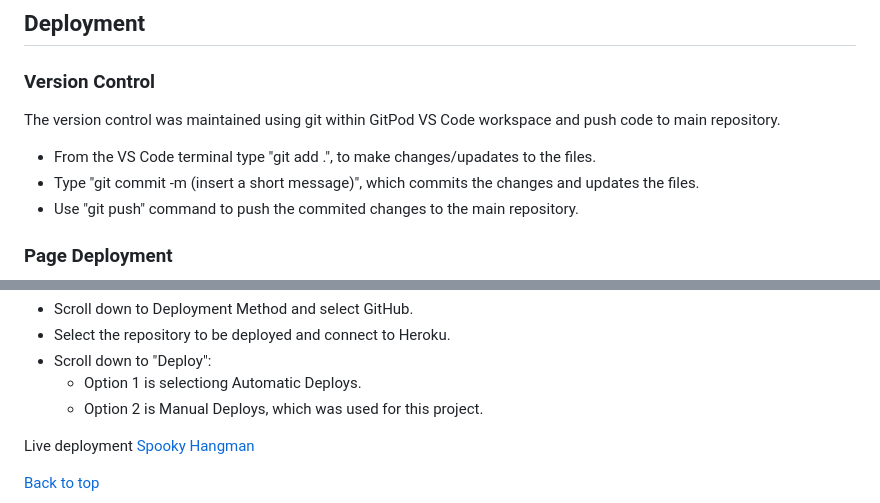
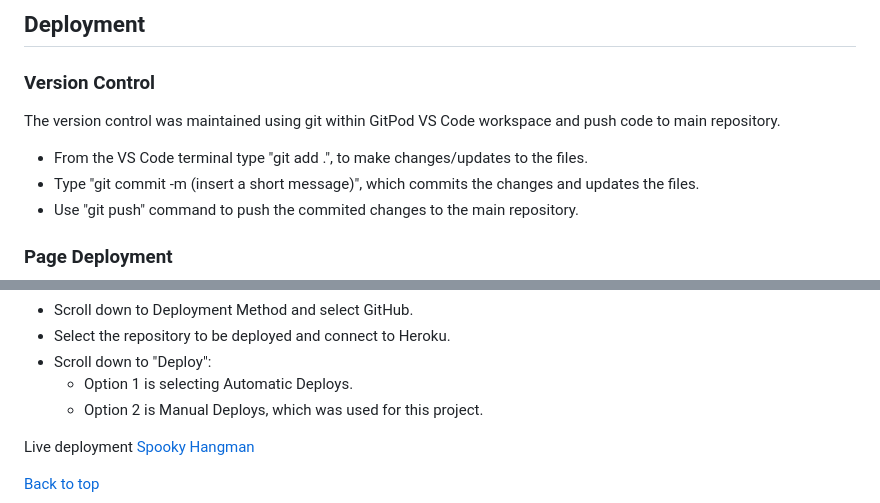
Before and after one commit to DianaStrahilova/spooky-hangman-pp3, a Markdown page: README.md, 2 parts joined by grey strips. Drawn GitHub-style.

```diff
--- a/README.md
+++ b/README.md
@@ -178,7 +179,7 @@ After the game, regardless of the outcome, a prompt will appear asking if they w
    ### Version Control
 
    The version control was maintained using git within GitPod VS Code workspace and push code to main repository.
-   - From the VS Code terminal type "git add .", to make changes/upadates to the files.
+   - From the VS Code terminal type "git add .", to make changes/updates to the files.
    - Type "git commit -m (insert a short message)", which commits the changes and updates the files.
    - Use "git push" command to push the commited changes to the main repository.
 
@@ -195,7 +196,7 @@ After the game, regardless of the outcome, a prompt will appear asking if they w
    - Scroll down to Deployment Method and select GitHub.
    - Select the repository to be deployed and connect to Heroku.
    - Scroll down to "Deploy":
-        - Option 1 is selectiong Automatic Deploys.
+        - Option 1 is selecting Automatic Deploys.
         - Option 2 is Manual Deploys, which was used for this project.
 
    Live deployment [Spooky Hangman](https://spooky-hangman-b6ee3e9202ec.herokuapp.com/)
```
Also changed, not shown: other parts of README.md (+13 -12 lines).
